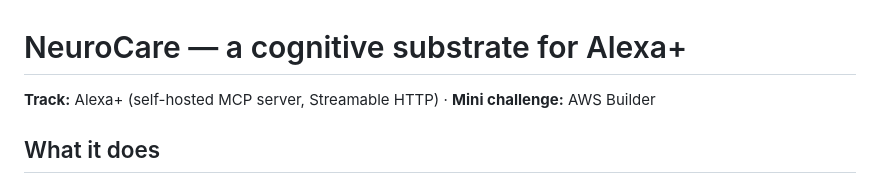
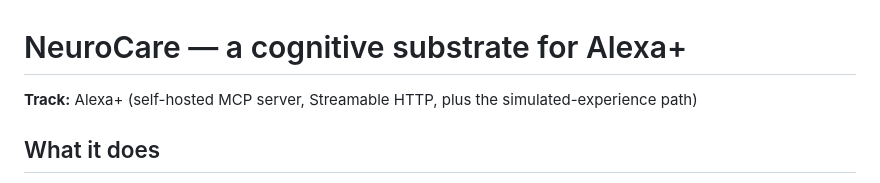
Before and after one commit to navinrc/NeuroCare, a Markdown page: docs/submission/description.md, the part around the change. GitHub-like rendering.

Commit message:
docs: no mini challenges in the submission

```diff
--- a/docs/submission/description.md
+++ b/docs/submission/description.md
@@ -1,6 +1,6 @@
 # NeuroCare — a cognitive substrate for Alexa+
 
-**Track:** Alexa+ (self-hosted MCP server, Streamable HTTP) · **Mini challenge:** AWS Builder
+**Track:** Alexa+ (self-hosted MCP server, Streamable HTTP, plus the simulated-experience path)
 
 ## What it does
 
```
